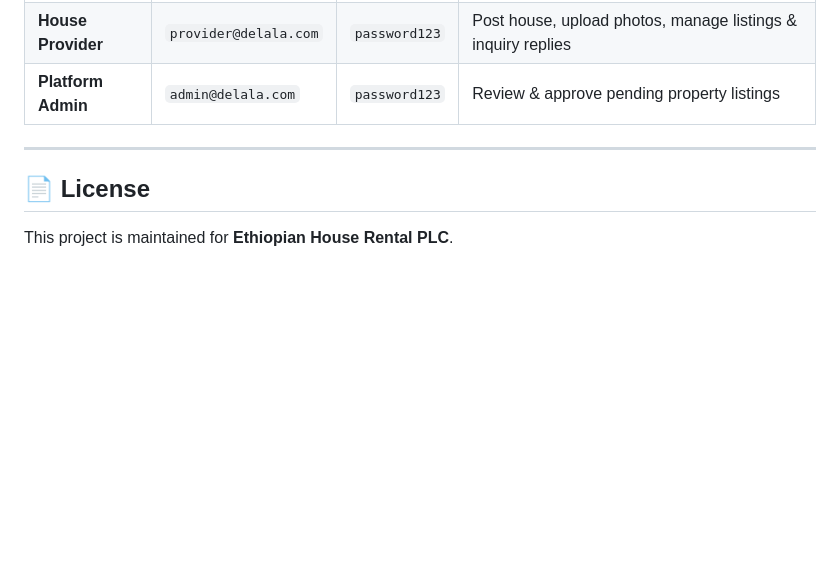
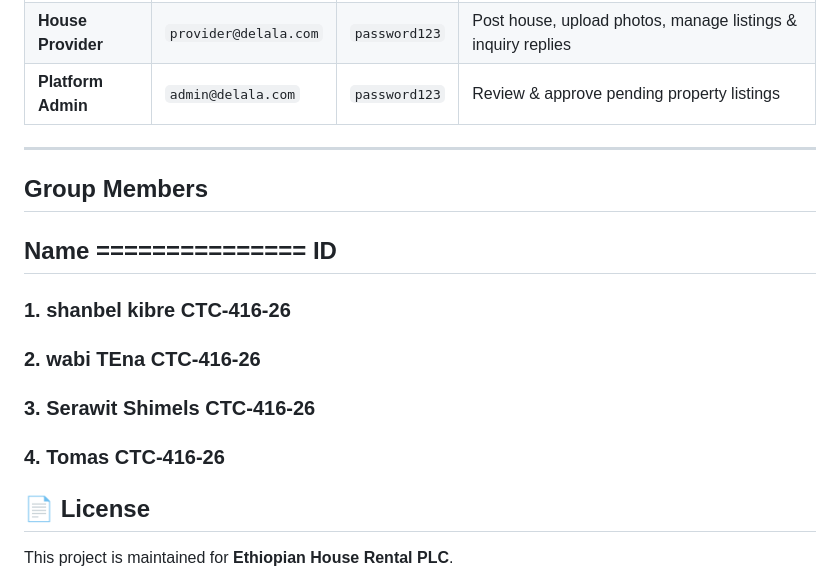
Before and after one commit to wabitana/EthiopianHouseRentalPlatformWebsite, a Markdown page: README.md, the part around the change. Drawn GitHub-style; blank space fills up the shorter version.

Commit message:
Add group members section to README
Added group members section with names and IDs.

```diff
--- a/README.md
+++ b/README.md
@@ -161,6 +161,19 @@ Open [http://localhost:3000](http://localhost:3000) in your browser.
 
 ---
 
+## Group Members
+## Name   ===============                ID
+
+### 1. shanbel kibre CTC-416-26
+### 2. wabi  TEna CTC-416-26
+### 3. Serawit Shimels CTC-416-26
+### 4. Tomas  CTC-416-26
+
+
+
+
+
+
 ## 📄 License
 
 This project is maintained for **Ethiopian House Rental PLC**.
```
